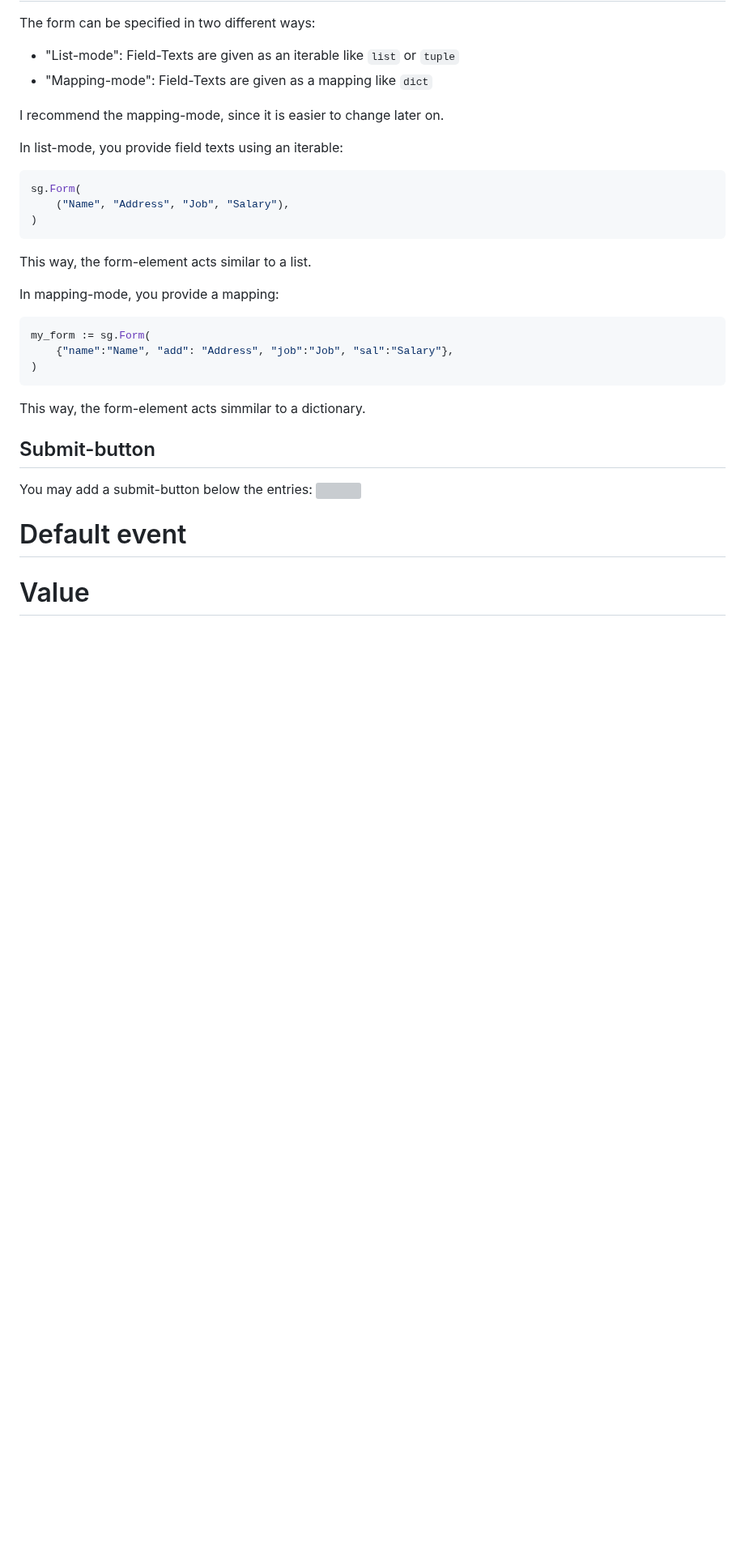
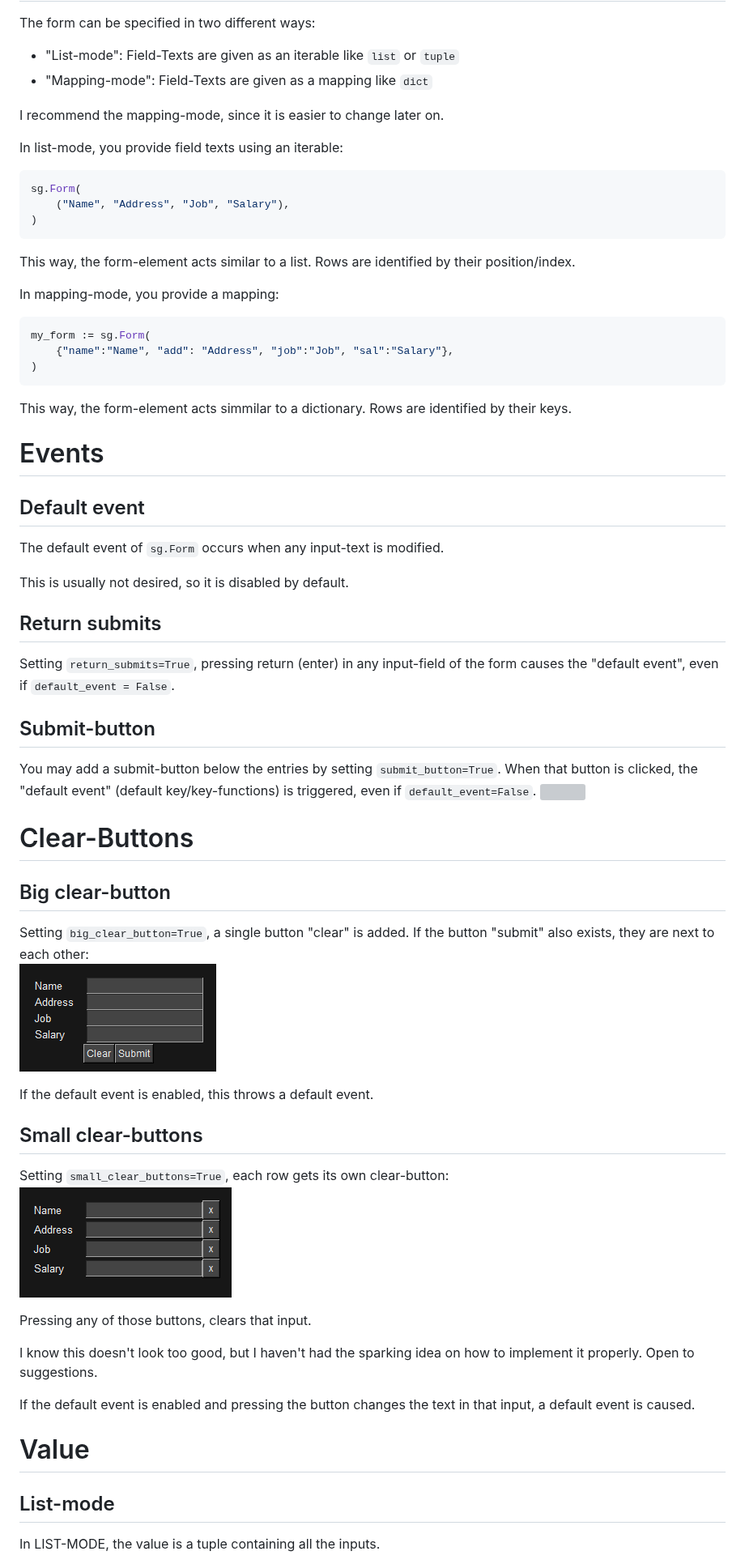
Before and after one commit to CheesecakeTV/SwiftGUI-Docs, a Markdown page: 02 Element tutorials/Form.md, the part around one of its changes. Shown at 81% size. Rendered like a GitHub page; pictures changed too: assets/images/2026-08-28-15-09-50.png (added), assets/images/2026-08-28-15-18-05.png (added); blank space fills up the shorter version; grey boxes are pictures that could not be loaded.

Commit message:
Element-tutorial for sg.Form

````diff
--- a/02 Element tutorials/Form.md
+++ b/02 Element tutorials/Form.md
@@ -28,6 +28,7 @@ sg.Form(
 )
 ```
 This way, the form-element acts similar to a list.
+Rows are identified by their position/index.
 
 In mapping-mode, you provide a mapping:
 ```py
@@ -36,13 +37,42 @@ my_form := sg.Form(
 )
 ```
 This way, the form-element acts simmilar to a dictionary.
+Rows are identified by their keys.
+
+# Events
+## Default event
+The default event of `sg.Form` occurs when any input-text is modified.
+
+This is usually not desired, so it is disabled by default.
+
+## Return submits
+Setting `return_submits=True`, pressing return (enter) in any input-field of the form causes the "default event", even if `default_event = False`.
 
 ## Submit-button
-You may add a submit-button below the entries:
+You may add a submit-button below the entries by setting `submit_button=True`.
+When that button is clicked, the "default event" (default key/key-functions) is triggered, even if `default_event=False`.
 ![](../assets/images/2026-08-28-12-02-43.png)
 
-# Default event
+# Clear-Buttons
+## Big clear-button
+Setting `big_clear_button=True`, a single button "clear" is added.
+If the button "submit" also exists, they are next to each other:\
+![](../assets/images/2026-08-28-15-09-50.png)
 
+If the default event is enabled, this throws a default event.
+
+## Small clear-buttons
+Setting `small_clear_buttons=True`, each row gets its own clear-button:\
+![](../assets/images/2026-08-28-15-18-05.png)
+
+Pressing any of those buttons, clears that input.
+
+I know this doesn't look too good, but I haven't had the sparking idea on how to implement it properly.
+Open to suggestions.
+
+If the default event is enabled and pressing the button changes the text in that input, a default event is caused.
 
 # Value
+## List-mode
+In LIST-MODE, the value is a tuple containing all the inputs.
 
````
Also changed, not shown: other parts of 02 Element tutorials/Form.md (+80 -2 lines), assets/images/2026-08-28-15-42-57.png (added), assets/images/2026-08-28-15-43-10.png (added), assets/images/2026-08-28-15-47-09.png (added), assets/images/2026-08-28-15-51-00.png (added).
